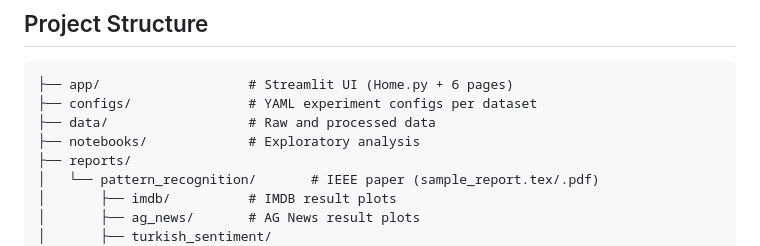
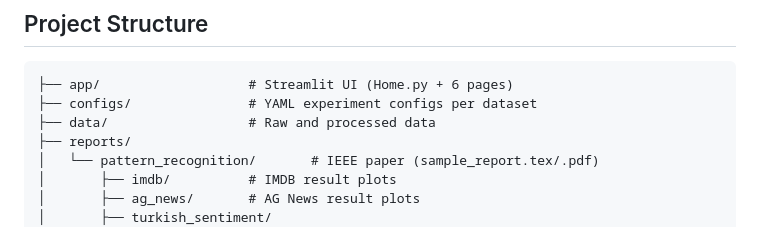
Before and after one commit to oruccakir/multi-agent-xai-text-classifier, a Markdown page: README.md, the part around the change. Rendered like a GitHub page.

```diff
--- a/README.md
+++ b/README.md
@@ -172,7 +172,6 @@ The app includes six pages:
 ├── app/                   # Streamlit UI (Home.py + 6 pages)
 ├── configs/               # YAML experiment configs per dataset
 ├── data/                  # Raw and processed data
-├── notebooks/             # Exploratory analysis
 ├── reports/
 │   └── pattern_recognition/       # IEEE paper (sample_report.tex/.pdf)
 │       ├── imdb/          # IMDB result plots
```
